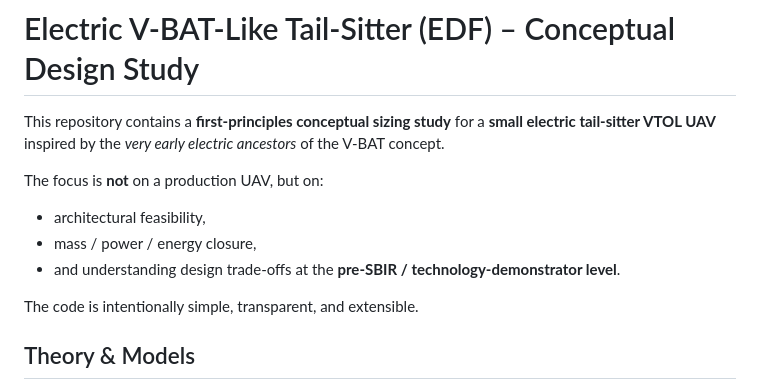
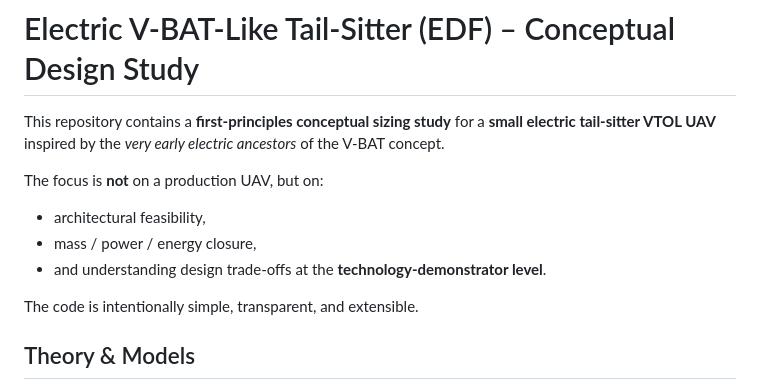
Before and after one commit to onurtuncer/vbat-uav-notebooks, a Markdown page: README.md, the part around the change. Drawn GitHub-style.

```diff
--- a/README.md
+++ b/README.md
@@ -5,7 +5,7 @@ This repository contains a **first-principles conceptual sizing study** for a **
 The focus is **not** on a production UAV, but on:
 - architectural feasibility,
 - mass / power / energy closure,
-- and understanding design trade-offs at the **pre-SBIR / technology-demonstrator level**.
+- and understanding design trade-offs at the **technology-demonstrator level**.
 
 The code is intentionally simple, transparent, and extensible.
 
```
